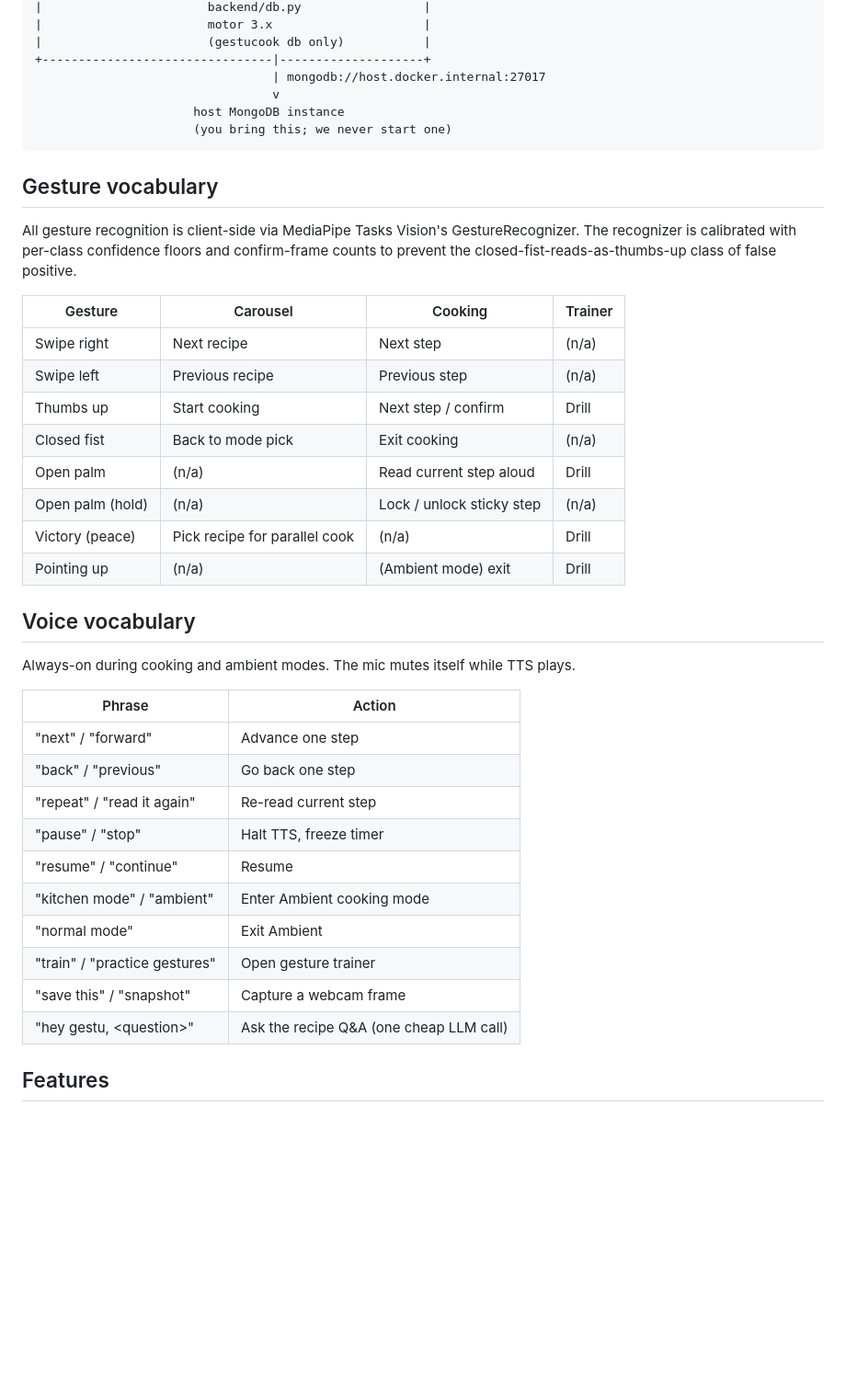
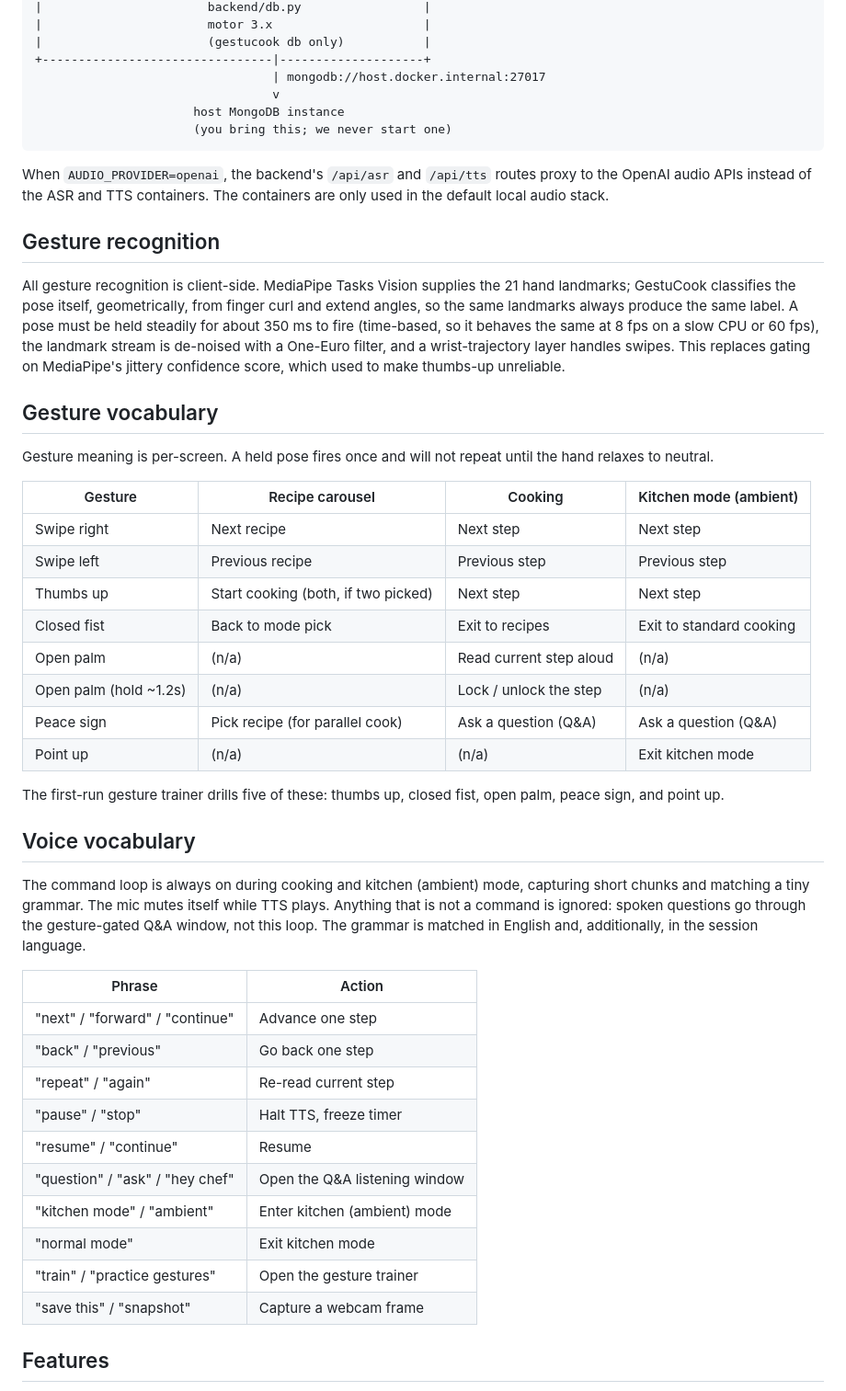
Before and after one commit to ArchitRastogi20/GestuCook, a Markdown page: README.md, the part around one of its changes. Shown at 92% size. Drawn GitHub-style; blank space fills up the shorter version.

Commit message:
feat(docs): enhance README with gesture trainer details and multilingual support

````diff
--- a/README.md
+++ b/README.md
@@ -49,37 +55,45 @@ Browser
                       (you bring this; we never start one)
 ```
 
+When `AUDIO_PROVIDER=openai`, the backend's `/api/asr` and `/api/tts` routes proxy to the OpenAI audio APIs instead of the ASR and TTS containers. The containers are only used in the default local audio stack.
+
+## Gesture recognition
+
+All gesture recognition is client-side. MediaPipe Tasks Vision supplies the 21 hand landmarks; GestuCook classifies the pose itself, geometrically, from finger curl and extend angles, so the same landmarks always produce the same label. A pose must be held steadily for about 350 ms to fire (time-based, so it behaves the same at 8 fps on a slow CPU or 60 fps), the landmark stream is de-noised with a One-Euro filter, and a wrist-trajectory layer handles swipes. This replaces gating on MediaPipe's jittery confidence score, which used to make thumbs-up unreliable.
+
 ## Gesture vocabulary
 
-All gesture recognition is client-side via MediaPipe Tasks Vision's GestureRecognizer. The recognizer is calibrated with per-class confidence floors and confirm-frame counts to prevent the closed-fist-reads-as-thumbs-up class of false positive.
+Gesture meaning is per-screen. A held pose fires once and will not repeat until the hand relaxes to neutral.
 
-| Gesture            | Carousel              | Cooking                            | Trainer  |
-|--------------------|-----------------------|------------------------------------|----------|
-| Swipe right        | Next recipe           | Next step                          | (n/a)    |
-| Swipe left         | Previous recipe       | Previous step                      | (n/a)    |
-| Thumbs up          | Start cooking         | Next step / confirm                | Drill    |
-| Closed fist        | Back to mode pick     | Exit cooking                       | (n/a)    |
-| Open palm          | (n/a)                 | Read current step aloud            | Drill    |
-| Open palm (hold)   | (n/a)                 | Lock / unlock sticky step          | (n/a)    |
-| Victory (peace)    | Pick recipe for parallel cook | (n/a)                      | Drill    |
-| Pointing up        | (n/a)                 | (Ambient mode) exit                | Drill    |
+| Gesture                | Recipe carousel               | Cooking                      | Kitchen mode (ambient)     |
+|------------------------|-------------------------------|------------------------------|----------------------------|
+| Swipe right            | Next recipe                   | Next step                    | Next step                  |
+| Swipe left             | Previous recipe               | Previous step                | Previous step              |
+| Thumbs up              | Start cooking (both, if two picked) | Next step              | Next step                  |
+| Closed fist            | Back to mode pick             | Exit to recipes              | Exit to standard cooking   |
+| Open palm              | (n/a)                         | Read current step aloud      | (n/a)                      |
+| Open palm (hold ~1.2s) | (n/a)                         | Lock / unlock the step       | (n/a)                      |
+| Peace sign             | Pick recipe (for parallel cook) | Ask a question (Q&A)       | Ask a question (Q&A)       |
+| Point up               | (n/a)                         | (n/a)                        | Exit kitchen mode          |
+
+The first-run gesture trainer drills five of these: thumbs up, closed fist, open palm, peace sign, and point up.
 
 ## Voice vocabulary
 
-Always-on during cooking and ambient modes. The mic mutes itself while TTS plays.
+The command loop is always on during cooking and kitchen (ambient) mode, capturing short chunks and matching a tiny grammar. The mic mutes itself while TTS plays. Anything that is not a command is ignored: spoken questions go through the gesture-gated Q&A window, not this loop. The grammar is matched in English and, additionally, in the session language.
 
 | Phrase                              | Action                                   |
 |-------------------------------------|------------------------------------------|
-| "next" / "forward"                  | Advance one step                         |
+| "next" / "forward" / "continue"     | Advance one step                         |
 | "back" / "previous"                 | Go back one step                         |
-| "repeat" / "read it again"          | Re-read current step                     |
+| "repeat" / "again"                  | Re-read current step                     |
 | "pause" / "stop"                    | Halt TTS, freeze timer                   |
 | "resume" / "continue"               | Resume                                   |
-| "kitchen mode" / "ambient"          | Enter Ambient cooking mode               |
-| "normal mode"                       | Exit Ambient                             |
-| "train" / "practice gestures"      | Open gesture trainer                     |
+| "question" / "ask" / "hey chef"     | Open the Q&A listening window            |
+| "kitchen mode" / "ambient"          | Enter kitchen (ambient) mode             |
+| "normal mode"                       | Exit kitchen mode                        |
+| "train" / "practice gestures"       | Open the gesture trainer                 |
 | "save this" / "snapshot"            | Capture a webcam frame                   |
-| "hey gestu, &lt;question&gt;"       | Ask the recipe Q&A (one cheap LLM call)  |
 
 ## Features
 
````
Also changed, not shown: other parts of README.md (+43 -34 lines).
